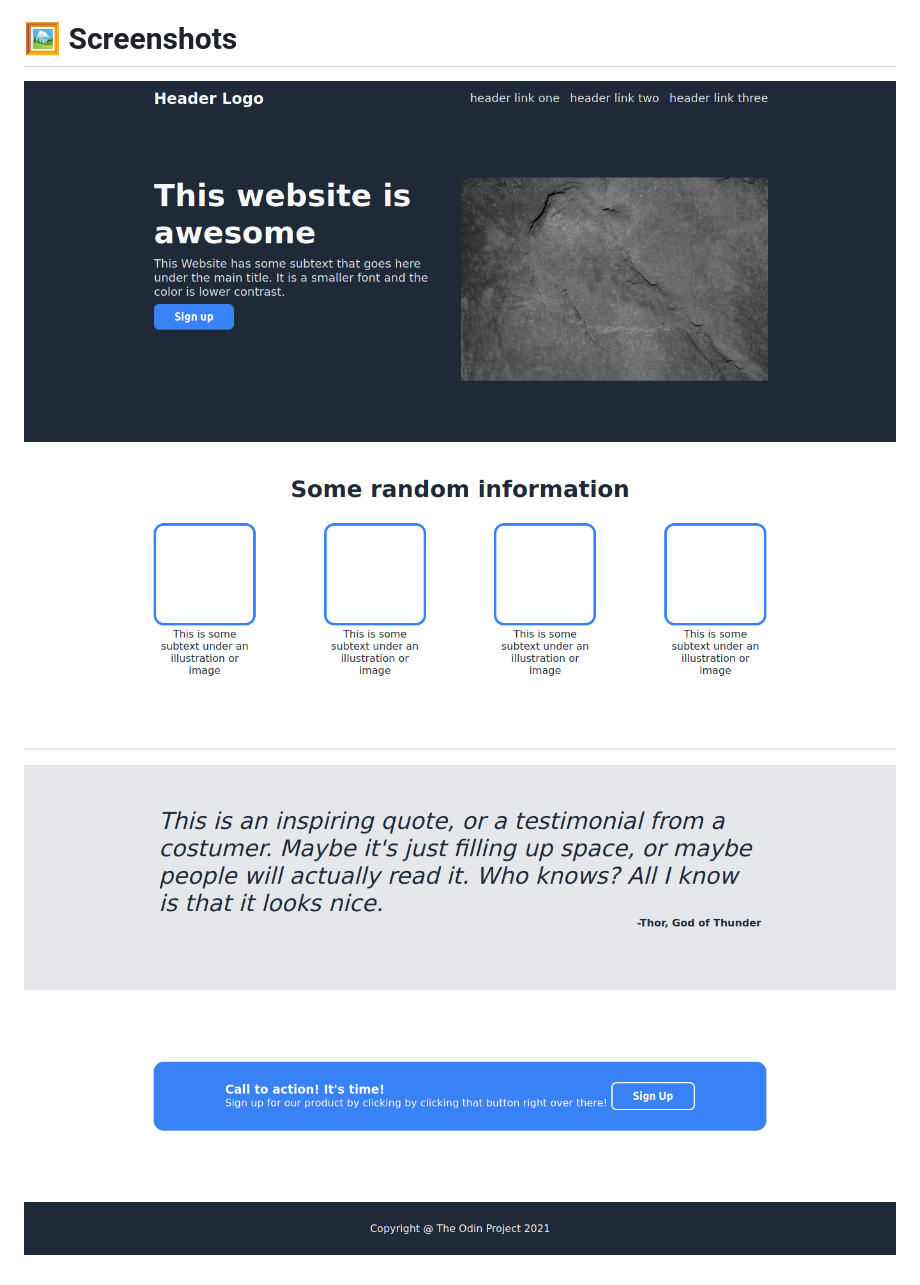
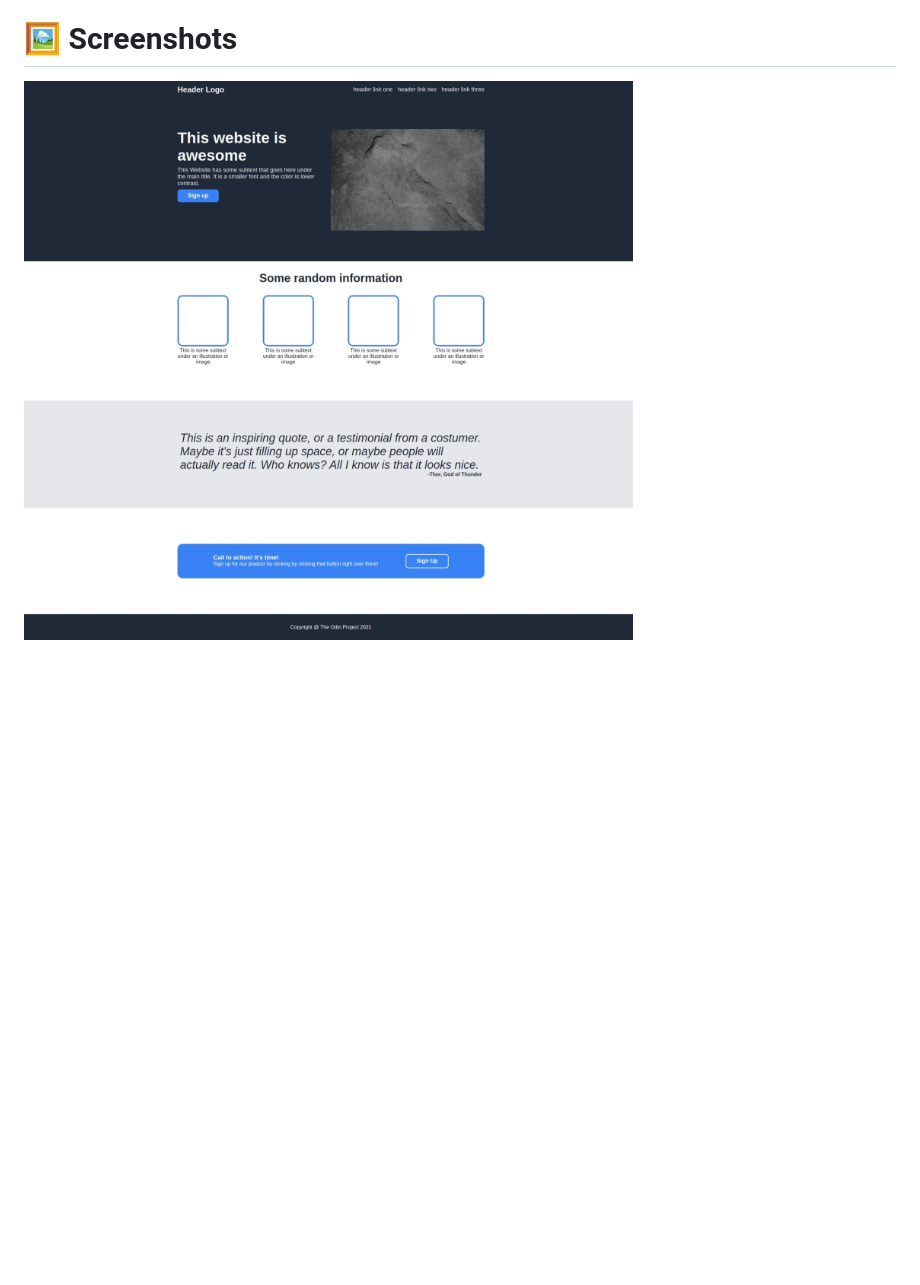
Before and after one commit to vasconcelos-giovanni/odin-landing-page, a Markdown page: README.md, the part around the change. Drawn GitHub-style; pictures changed too: img/screenshots/1.png (deleted), img/screenshots/2.png (deleted), img/screenshots/3.png (deleted); blank space fills up the shorter version.

```diff
--- a/README.md
+++ b/README.md
@@ -23,8 +23,4 @@ This project allowed me to explore and learn various concepts and technologies:
 
 # 🖼️ Screenshots
 
-![Header](img/screenshots/1.png)
-
-![Main part of website](img/screenshots/2.png)
-
-![Footer](img/screenshots/3.png)
+![Header](img/screenshots/screenshot.jpeg)
```
